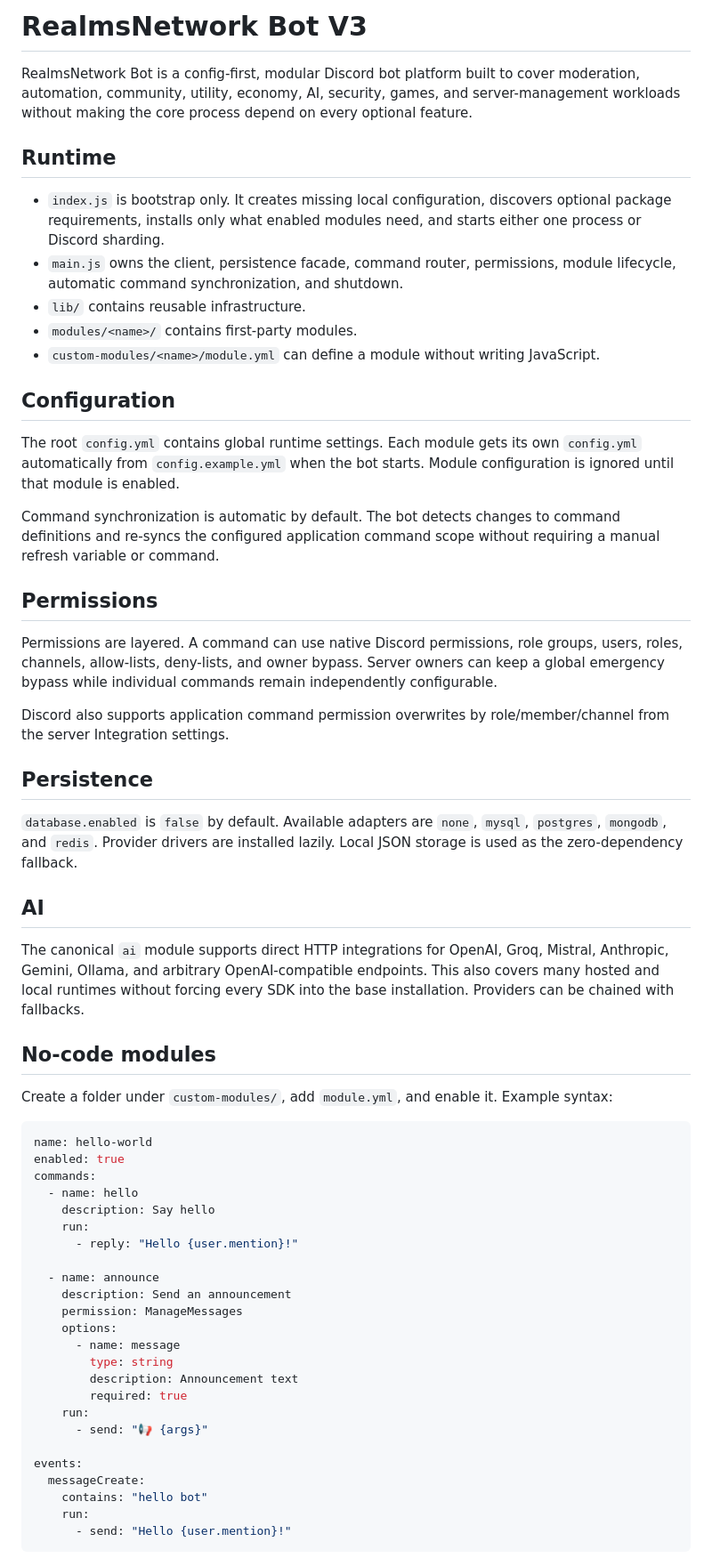
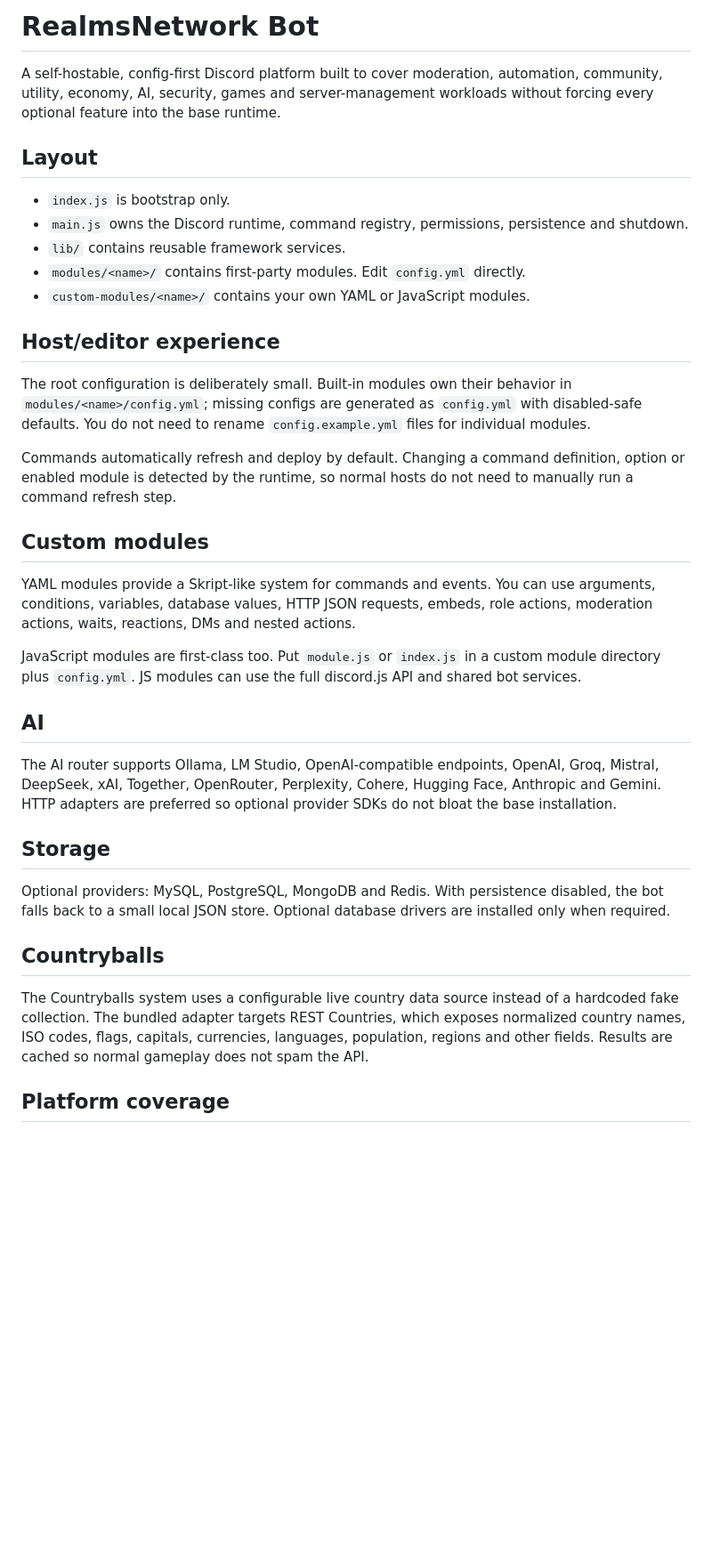
Before and after one commit to RealmsNetwork/Bot, a Markdown page: README.md, the part around one of its changes. Shown at 89% size. GitHub-like rendering; blank space fills up the shorter version.

Commit message:
Rewrite documentation around V2 hoster and developer experience

````diff
--- a/README.md
+++ b/README.md
@@ -1,63 +1,38 @@
-# RealmsNetwork Bot V3
+# RealmsNetwork Bot
 
-RealmsNetwork Bot is a config-first, modular Discord bot platform built to cover moderation, automation, community, utility, economy, AI, security, games, and server-management workloads without making the core process depend on every optional feature.
+A self-hostable, config-first Discord platform built to cover moderation, automation, community, utility, economy, AI, security, games and server-management workloads without forcing every optional feature into the base runtime.
 
-## Runtime
+## Layout
 
-- `index.js` is bootstrap only. It creates missing local configuration, discovers optional package requirements, installs only what enabled modules need, and starts either one process or Discord sharding.
-- `main.js` owns the client, persistence facade, command router, permissions, module lifecycle, automatic command synchronization, and shutdown.
-- `lib/` contains reusable infrastructure.
-- `modules/<name>/` contains first-party modules.
-- `custom-modules/<name>/module.yml` can define a module without writing JavaScript.
+- `index.js` is bootstrap only.
+- `main.js` owns the Discord runtime, command registry, permissions, persistence and shutdown.
+- `lib/` contains reusable framework services.
+- `modules/<name>/` contains first-party modules. Edit `config.yml` directly.
+- `custom-modules/<name>/` contains your own YAML or JavaScript modules.
 
-## Configuration
+## Host/editor experience
 
-The root `config.yml` contains global runtime settings. Each module gets its own `config.yml` automatically from `config.example.yml` when the bot starts. Module configuration is ignored until that module is enabled.
+The root configuration is deliberately small. Built-in modules own their behavior in `modules/<name>/config.yml`; missing configs are generated as `config.yml` with disabled-safe defaults. You do not need to rename `config.example.yml` files for individual modules.
 
-Command synchronization is automatic by default. The bot detects changes to command definitions and re-syncs the configured application command scope without requiring a manual refresh variable or command.
+Commands automatically refresh and deploy by default. Changing a command definition, option or enabled module is detected by the runtime, so normal hosts do not need to manually run a command refresh step.
 
-## Permissions
+## Custom modules
 
-Permissions are layered. A command can use native Discord permissions, role groups, users, roles, channels, allow-lists, deny-lists, and owner bypass. Server owners can keep a global emergency bypass while individual commands remain independently configurable.
+YAML modules provide a Skript-like system for commands and events. You can use arguments, conditions, variables, database values, HTTP JSON requests, embeds, role actions, moderation actions, waits, reactions, DMs and nested actions.
 
-Discord also supports application command permission overwrites by role/member/channel from the server Integration settings.
-
-## Persistence
-
-`database.enabled` is `false` by default. Available adapters are `none`, `mysql`, `postgres`, `mongodb`, and `redis`. Provider drivers are installed lazily. Local JSON storage is used as the zero-dependency fallback.
+JavaScript modules are first-class too. Put `module.js` or `index.js` in a custom module directory plus `config.yml`. JS modules can use the full discord.js API and shared bot services.
 
 ## AI
 
-The canonical `ai` module supports direct HTTP integrations for OpenAI, Groq, Mistral, Anthropic, Gemini, Ollama, and arbitrary OpenAI-compatible endpoints. This also covers many hosted and local runtimes without forcing every SDK into the base installation. Providers can be chained with fallbacks.
+The AI router supports Ollama, LM Studio, OpenAI-compatible endpoints, OpenAI, Groq, Mistral, DeepSeek, xAI, Together, OpenRouter, Perplexity, Cohere, Hugging Face, Anthropic and Gemini. HTTP adapters are preferred so optional provider SDKs do not bloat the base installation.
 
-## No-code modules
+## Storage
 
-Create a folder under `custom-modules/`, add `module.yml`, and enable it. Example syntax:
+Optional providers: MySQL, PostgreSQL, MongoDB and Redis. With persistence disabled, the bot falls back to a small local JSON store. Optional database drivers are installed only when required.
 
-```yaml
-name: hello-world
-enabled: true
-commands:
-  - name: hello
-    description: Say hello
-    run:
-      - reply: "Hello {user.mention}!"
+## Countryballs
 
-  - name: announce
-    description: Send an announcement
-    permission: ManageMessages
-    options:
-      - name: message
-        type: string
-        description: Announcement text
-        required: true
-    run:
-      - send: "📢 {args}"
+The Countryballs system uses a configurable live country data source instead of a hardcoded fake collection. The bundled adapter targets REST Countries, which exposes normalized country names, ISO codes, flags, capitals, currencies, languages, population, regions and other fields. Results are cached so normal gameplay does not spam the API.
 
-events:
-  messageCreate:
-    contains: "hello bot"
-    run:
-      - send: "Hello {user.mention}!"
-```
+## Platform coverage
 
````
Also changed, not shown: other parts of README.md (+4 -8 lines).
